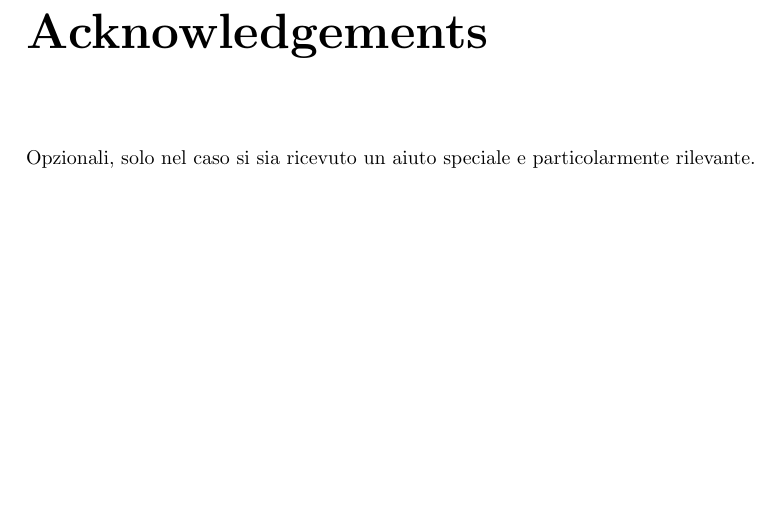
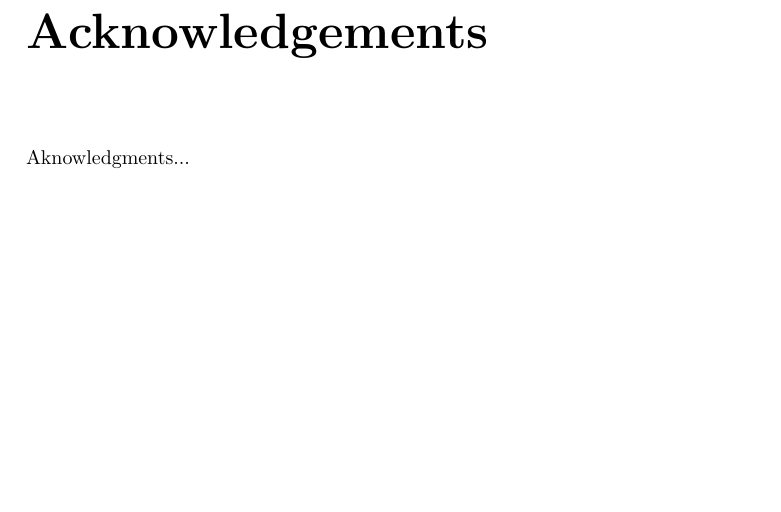
Before and after one commit to cmikke97/Thesis, a LaTeX thesis (Thesis/esempio_tesi_magistrale.tex): part of page 5 of 19, cut so that both start at the same text. Compiled offline with pdfLaTeX; the source files are stored in an older character set and shown here as Unicode.

Commit message:
txs auto checkin

```diff
--- a/Thesis/esempio_tesi_magistrale.tex
+++ b/Thesis/esempio_tesi_magistrale.tex
@@ -130,7 +130,7 @@ Summary...
 
 \ringraziamenti
 
-Opzionali, solo nel caso si sia ricevuto un aiuto speciale e particolarmente rilevante.
+Aknowledgments...
 
 %% inserire sempre nella tesi per la laurea di I livello, perché il nome dei tutori non è indicato sul frontespizio.
 %Il lavoro descritto in questa monografia è stato svolto sotto la supervisione
```
